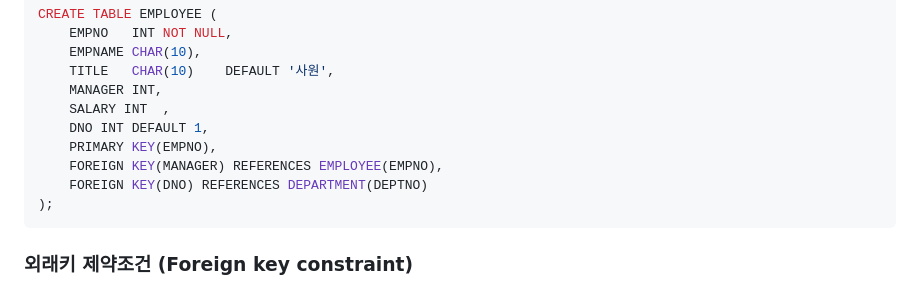
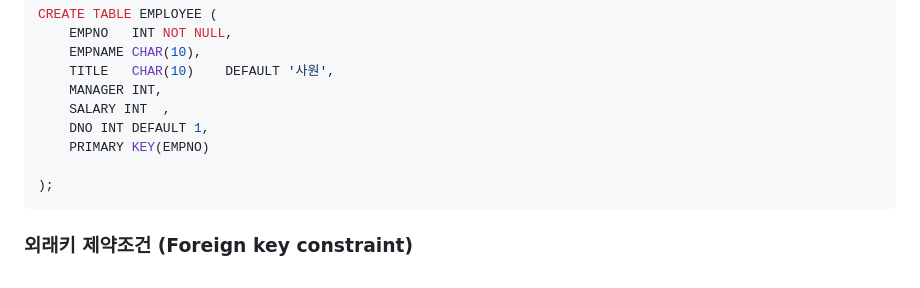
Before and after one commit to JinYongHwa/database, a Markdown page: SQL/README.md, the part around the change. Rendered like a GitHub page.

````diff
--- a/SQL/README.md
+++ b/SQL/README.md
@@ -218,9 +218,8 @@ CREATE TABLE EMPLOYEE (
 	MANAGER	INT,
 	SALARY INT	,
 	DNO	INT DEFAULT 1,
-	PRIMARY KEY(EMPNO),
-	FOREIGN KEY(MANAGER) REFERENCES EMPLOYEE(EMPNO),
-	FOREIGN KEY(DNO) REFERENCES DEPARTMENT(DEPTNO)
+	PRIMARY KEY(EMPNO)
+
 );
 ```
 ### 외래키 제약조건 (Foreign key constraint)
````
